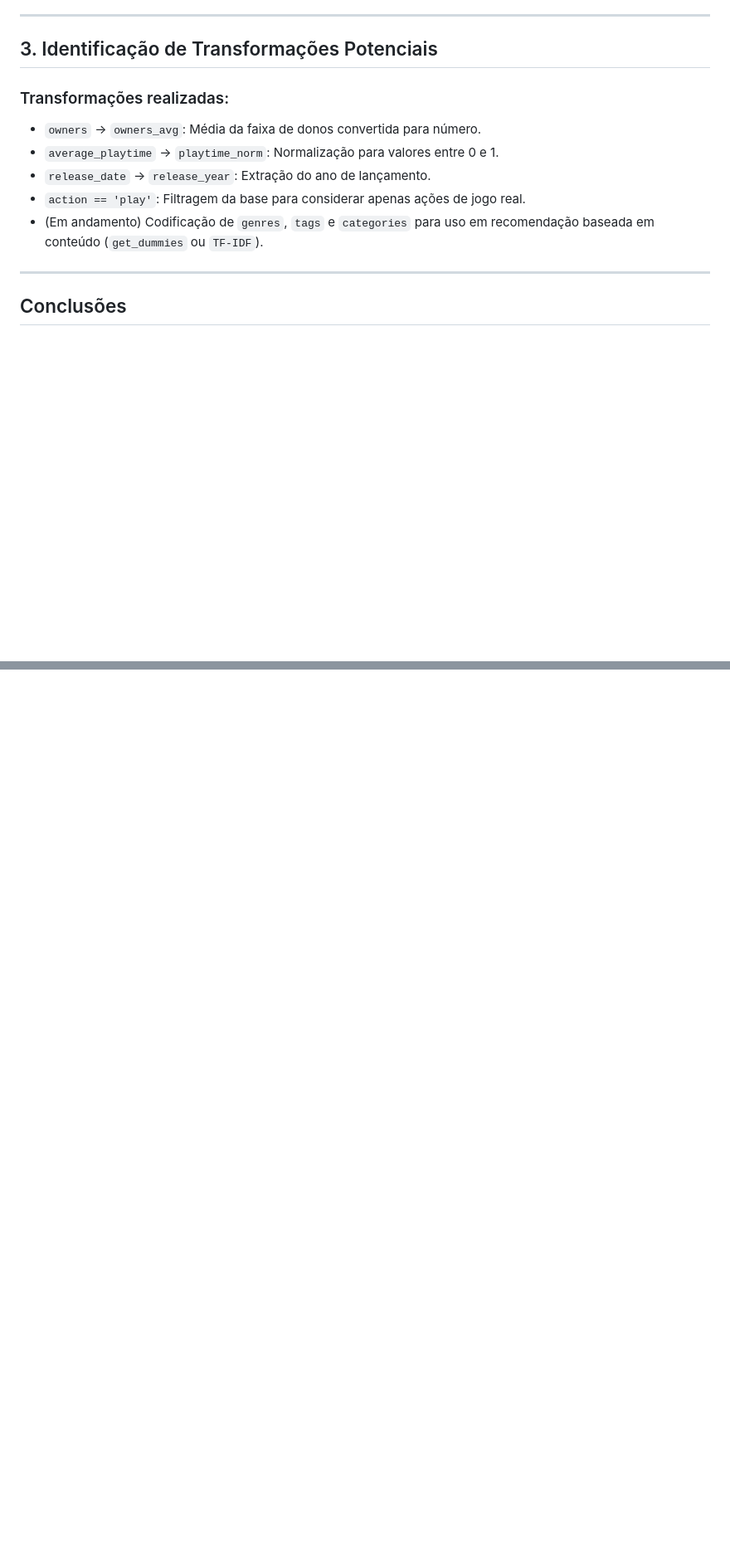
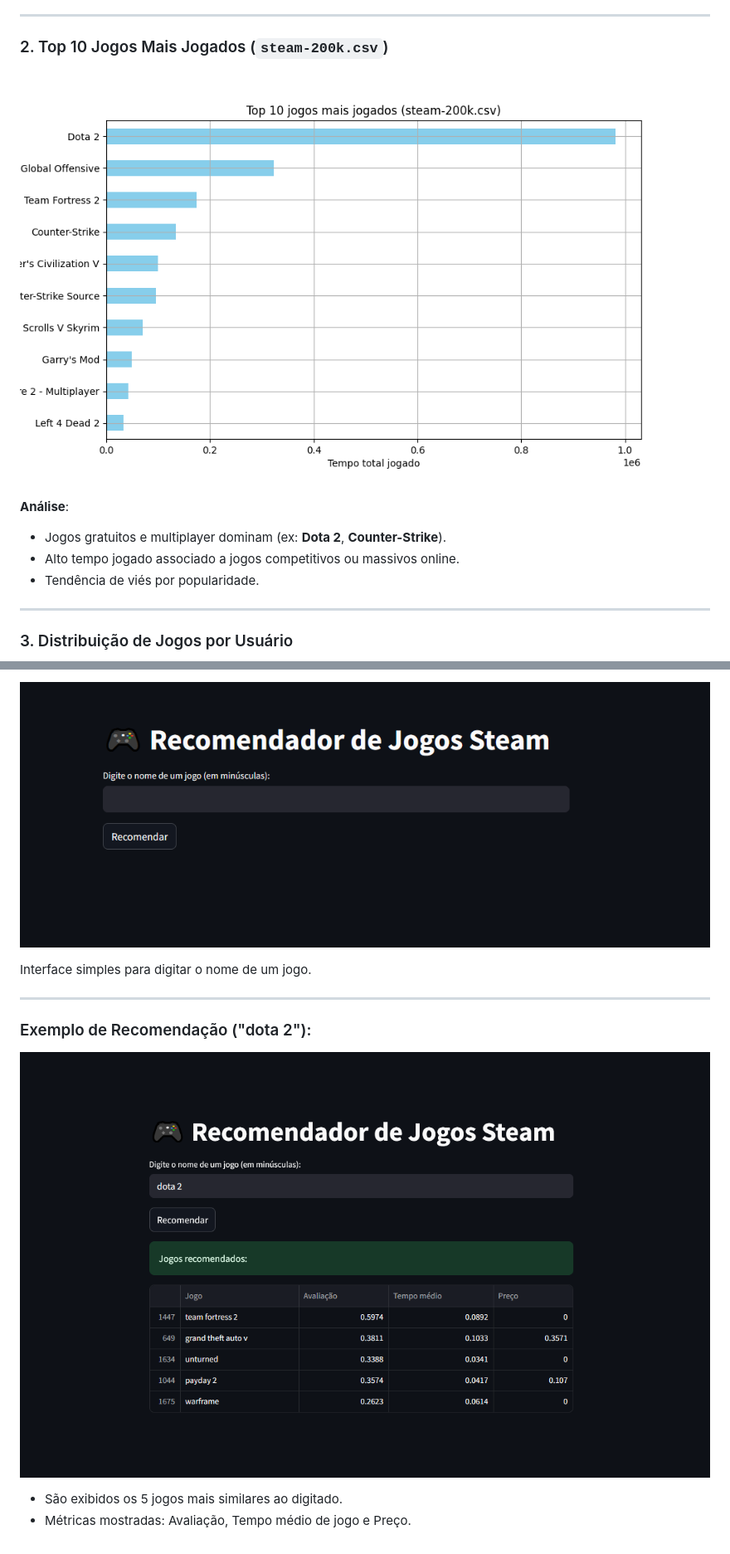
Before and after one commit to Nanashii76/Machine-Learning, a Markdown page: steam_project/README.md, 2 parts joined by grey strips. Shown: that part at 83% size. Rendered like a GitHub page; pictures changed too: steam_project/img/Capture3.PNG (added), steam_project/img/Capture4.PNG (added); blank space fills up the shorter version.

```diff
--- a/steam_project/README.md
+++ b/steam_project/README.md
@@ -63,17 +72,16 @@ Colunas:
 
 ---
 
-## 3. Identificação de Transformações Potenciais
+### 2. Top 10 Jogos Mais Jogados (`steam-200k.csv`)
 
-### Transformações realizadas:
+![Top Jogos Jogados](./img/Figure_2.png)
 
-- `owners` → `owners_avg`: Média da faixa de donos convertida para número.
-- `average_playtime` → `playtime_norm`: Normalização para valores entre 0 e 1.
-- `release_date` → `release_year`: Extração do ano de lançamento.
-- `action == 'play'`: Filtragem da base para considerar apenas ações de jogo real.
-- (Em andamento) Codificação de `genres`, `tags` e `categories` para uso em recomendação baseada em conteúdo (`get_dummies` ou `TF-IDF`).
+**Análise**:
+- Jogos gratuitos e multiplayer dominam (ex: **Dota 2**, **Counter-Strike**).
+- Alto tempo jogado associado a jogos competitivos ou massivos online.
+- Tendência de viés por popularidade.
 
 ---
 
-## Conclusões
+### 3. Distribuição de Jogos por Usuário
 
@@ -84,0 +149,12 @@ Colunas:
+![Tela Inicial Streamlit](./img/Capture3.PNG)
+
+Interface simples para digitar o nome de um jogo.
+
+---
+
+### Exemplo de Recomendação ("dota 2"):
+
+![Exemplo Recomendação](./img/Capture4.PNG)
+
+- São exibidos os 5 jogos mais similares ao digitado.
+- Métricas mostradas: Avaliação, Tempo médio de jogo e Preço.
```
Also changed, not shown: other parts of steam_project/README.md (+116 -51 lines), steam_project/img/Capture2.PNG (added), steam_project/img/Figure_5.png (added), 3 other files.
